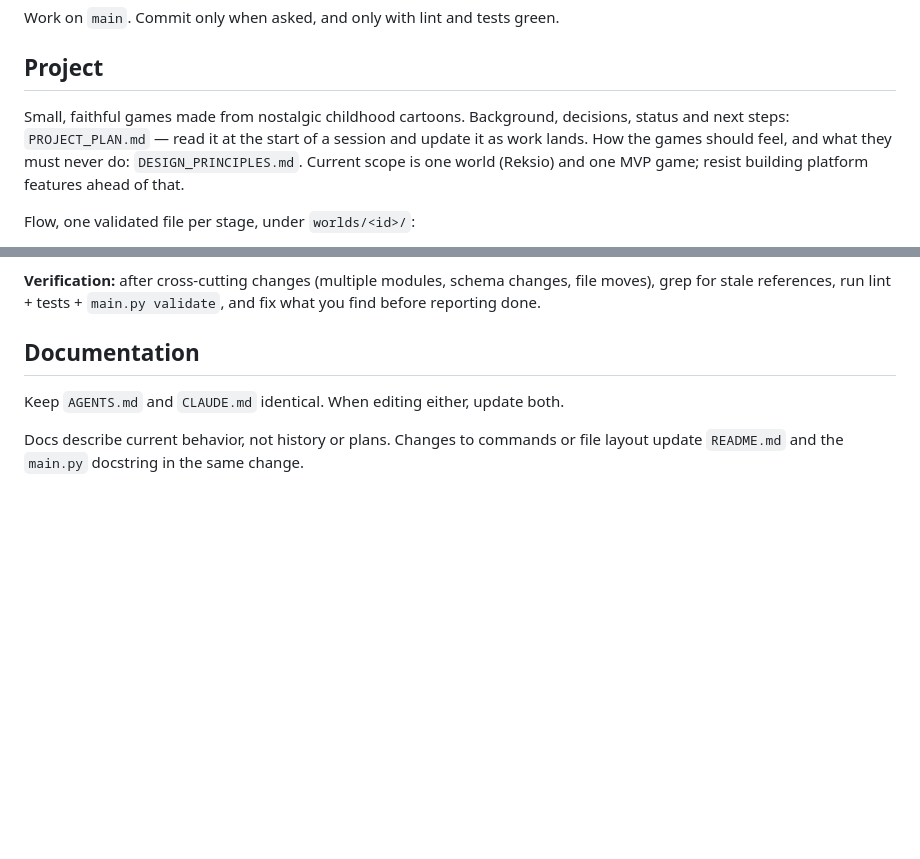
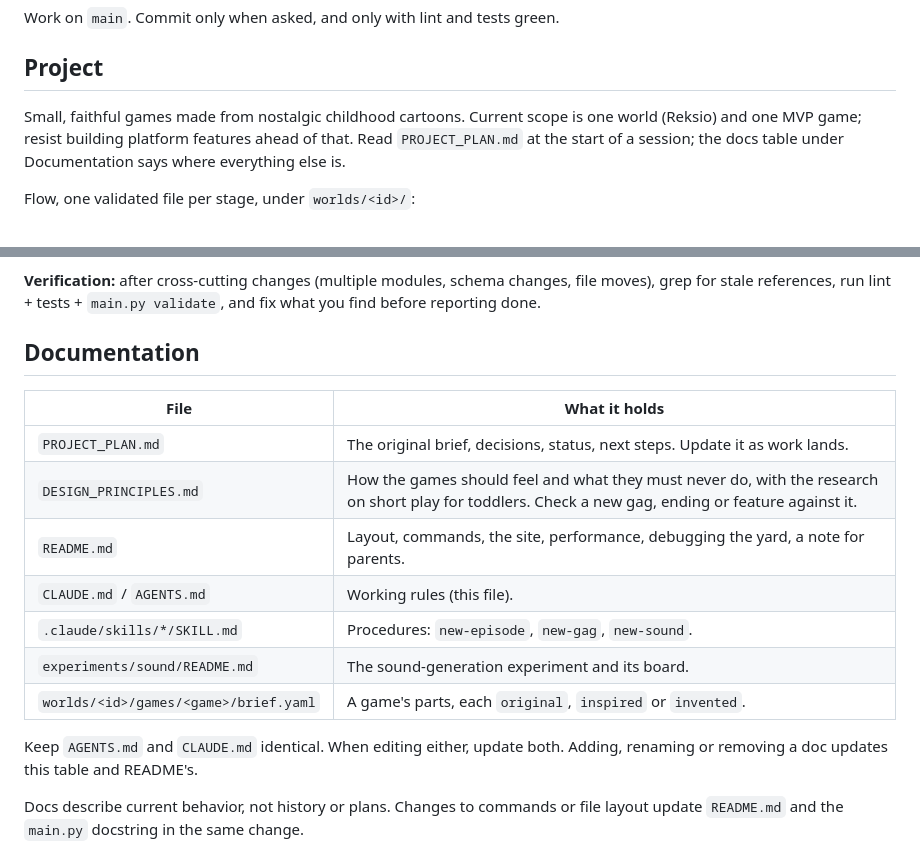
Before and after one commit to Alchemication/re-kid, a Markdown page: AGENTS.md, 2 parts joined by grey strips. GitHub-like rendering; blank space fills up the shorter version.

```diff
--- a/AGENTS.md
+++ b/AGENTS.md
@@ -12,12 +12,10 @@ Work on `main`. Commit only when asked, and only with lint and tests green.
 
 ## Project
 
-Small, faithful games made from nostalgic childhood cartoons. Background,
-decisions, status and next steps: `PROJECT_PLAN.md` — read it at the start of a
-session and update it as work lands. How the games should feel, and what they
-must never do: `DESIGN_PRINCIPLES.md`. Current scope is
+Small, faithful games made from nostalgic childhood cartoons. Current scope is
 one world (Reksio) and one MVP game; resist building platform features ahead of
-that.
+that. Read `PROJECT_PLAN.md` at the start of a session; the docs table under
+Documentation says where everything else is.
 
 Flow, one validated file per stage, under `worlds/<id>/`:
 
@@ -86,7 +84,18 @@ and fix what you find before reporting done.
 
 ## Documentation
 
+| File | What it holds |
+|---|---|
+| `PROJECT_PLAN.md` | The original brief, decisions, status, next steps. Update it as work lands. |
+| `DESIGN_PRINCIPLES.md` | How the games should feel and what they must never do, with the research on short play for toddlers. Check a new gag, ending or feature against it. |
+| `README.md` | Layout, commands, the site, performance, debugging the yard, a note for parents. |
+| `CLAUDE.md` / `AGENTS.md` | Working rules (this file). |
+| `.claude/skills/*/SKILL.md` | Procedures: `new-episode`, `new-gag`, `new-sound`. |
+| `experiments/sound/README.md` | The sound-generation experiment and its board. |
+| `worlds/<id>/games/<game>/brief.yaml` | A game's parts, each `original`, `inspired` or `invented`. |
+
 Keep `AGENTS.md` and `CLAUDE.md` identical. When editing either, update both.
+Adding, renaming or removing a doc updates this table and README's.
 
 Docs describe current behavior, not history or plans. Changes to commands or
 file layout update `README.md` and the `main.py` docstring in the same change.
```
Also changed, not shown: CLAUDE.md (+14 -5 lines), README.md (+14 -2 lines).
